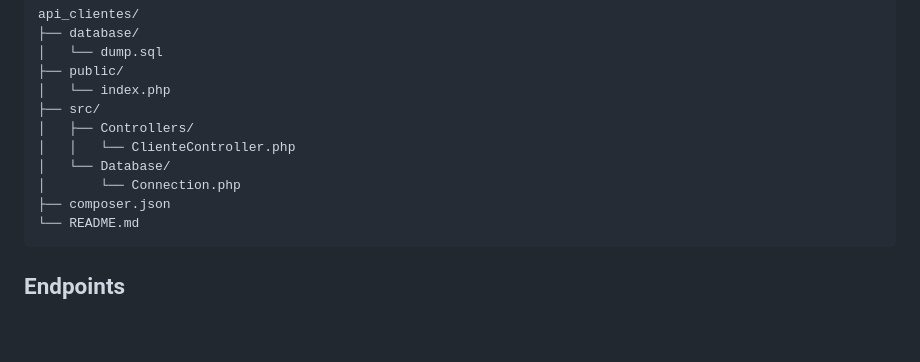
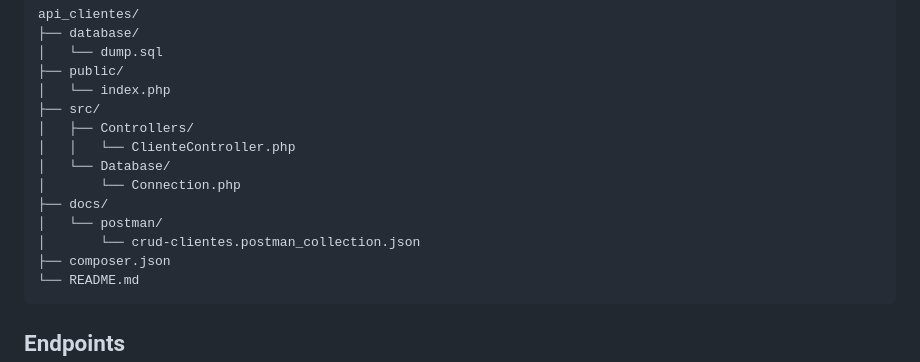
Before and after one commit to Andreneyl/api_clientes, a Markdown page: README.md, the part around the change. GitHub-like rendering; blank space fills up the shorter version.

Commit message:
chore(clientes): Estrutura do readme ajustada

````diff
--- a/README.md
+++ b/README.md
@@ -112,6 +112,9 @@ api_clientes/
 │   │   └── ClienteController.php
 │   └── Database/
 │       └── Connection.php
+├── docs/
+│   └── postman/
+│       └── crud-clientes.postman_collection.json
 ├── composer.json
 └── README.md
 ```
````
